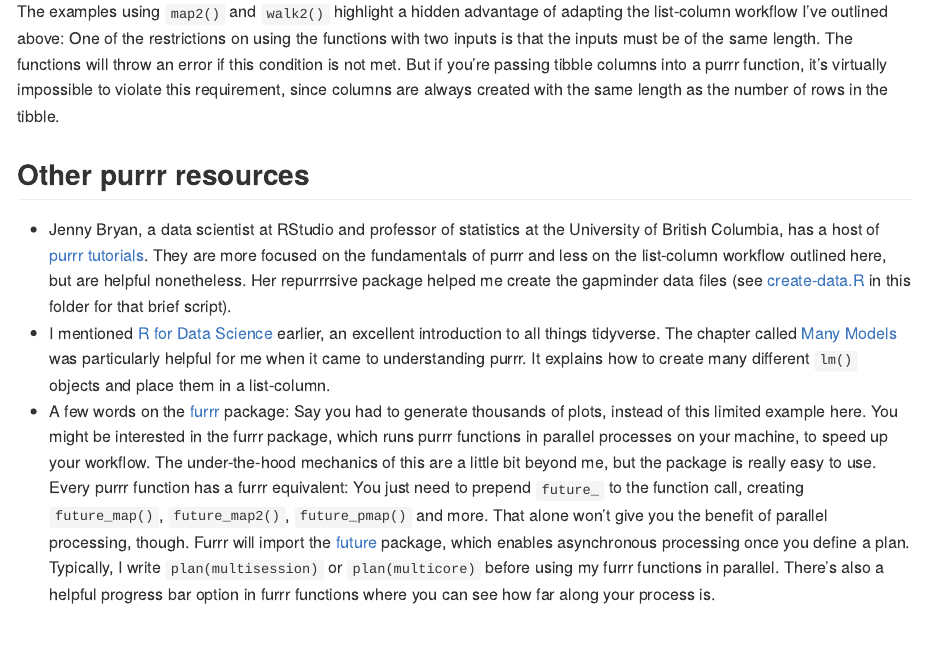
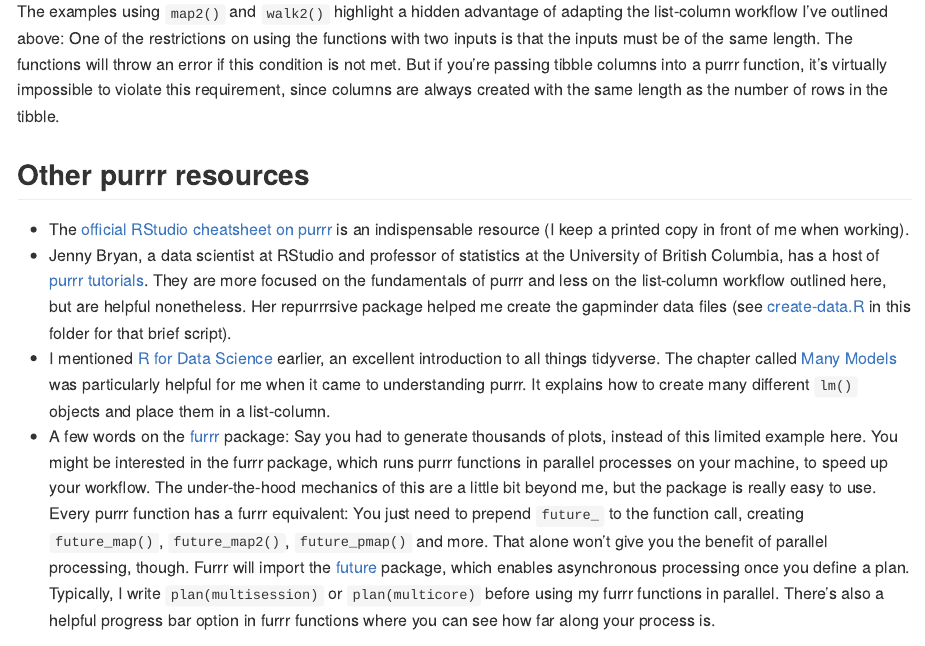
Before and after one commit to ryanvmenezes/purrr-unconference, an R Markdown document (script.Rmd): the page in a window 1100 px wide, from 16480 px down. The pictures show the output file script.md that the author committed with the source, drawn offline in the style of GitHub; long lines of code are wrapped.

Commit message:
cheatsheet add

```diff
--- a/script.Rmd
+++ b/script.Rmd
@@ -276,6 +276,7 @@ The examples using `map2()` and `walk2()` highlight a hidden advantage of adapti
 
 ## Other purrr resources
 
+* The [official RStudio cheatsheet on purrr](https://github.com/rstudio/cheatsheets/blob/master/purrr.pdf) is an indispensable resource (I keep a printed copy in front of me when working).
 * Jenny Bryan, a data scientist at RStudio and professor of statistics at the University of British Columbia, has a host of [purrr tutorials](https://jennybc.github.io/purrr-tutorial/). They are more focused on the fundamentals of purrr and less on the list-column workflow outlined here, but are helpful nonetheless. Her repurrrsive package helped me create the gapminder data files (see [create-data.R](/create-data.R) in this folder for that brief script).
 * I mentioned [R for Data Science](https://r4ds.had.co.nz/) earlier, an excellent introduction to all things tidyverse. The chapter called [Many Models](https://r4ds.had.co.nz/many-models.html) was particularly helpful for me when it came to understanding purrr. It explains how to create many different `lm()` objects and place them in a list-column.
 * A few words on the [furrr](https://furrr.futureverse.org/) package: Say you had to generate thousands of plots, instead of this limited example here. You might be interested in the furrr package, which runs purrr functions in parallel processes on your machine, to speed up your workflow. The under-the-hood mechanics of this are a little bit beyond me, but the package is really easy to use. Every purrr function has a furrr equivalent: You just need to prepend `future_` to the function call, creating `future_map()`, `future_map2()`, `future_pmap()` and more. That alone won't give you the benefit of parallel processing, though. Furrr will import the [future](https://cran.r-project.org/web/packages/future/vignettes/future-1-overview.html) package, which enables asynchronous processing once you define a plan. Typically, I write `plan(multisession)` or `plan(multicore)` before using my furrr functions in parallel. There's also a helpful progress bar option in furrr functions where you can see how far along your process is.
```
Also changed, not shown: script.md.
